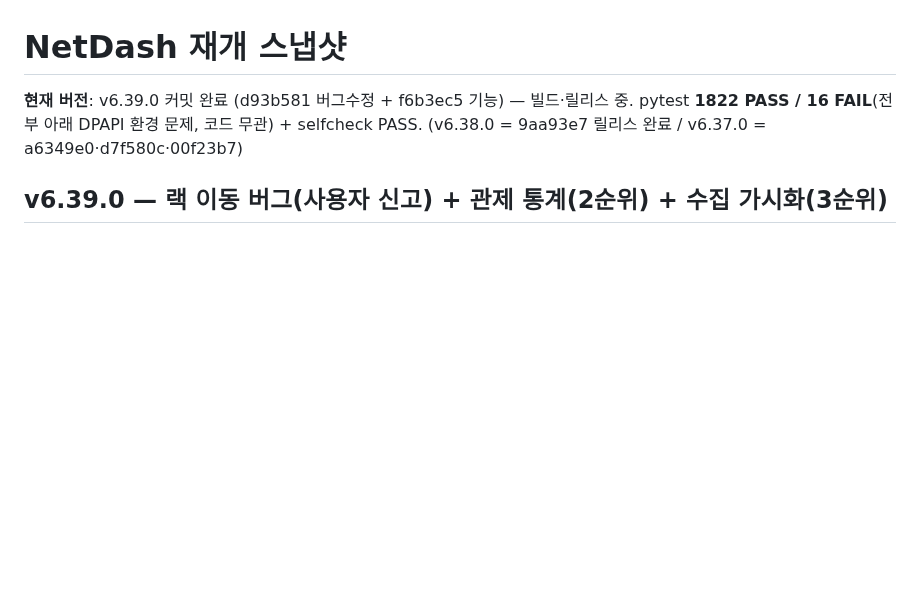
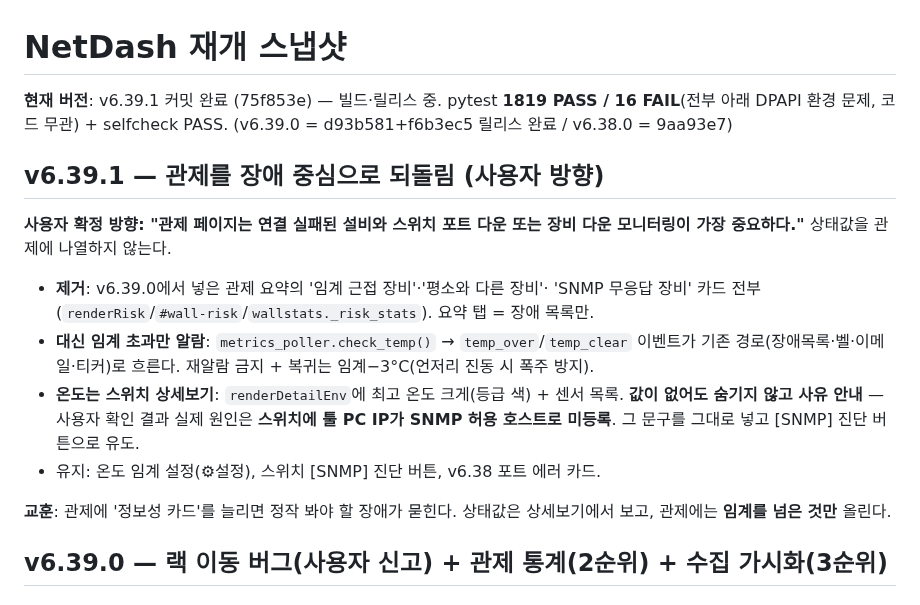
Before and after one commit to yonguncho/netdash-m1, a Markdown page: NetDash_RESUME.md, the part around the change. Drawn GitHub-style; blank space fills up the shorter version.

Commit message:
docs: RESUME v6.39.1 반영 (관제 방향 확정·교훈)
Co-Authored-By: Claude <noreply@anthropic.com>

```diff
--- a/NetDash_RESUME.md
+++ b/NetDash_RESUME.md
@@ -1,8 +1,28 @@
 # NetDash 재개 스냅샷
 
-**현재 버전**: v6.39.0 커밋 완료 (d93b581 버그수정 + f6b3ec5 기능) — 빌드·릴리스 중.
-pytest **1822 PASS / 16 FAIL**(전부 아래 DPAPI 환경 문제, 코드 무관) + selfcheck PASS.
-(v6.38.0 = 9aa93e7 릴리스 완료 / v6.37.0 = a6349e0·d7f580c·00f23b7)
+**현재 버전**: v6.39.1 커밋 완료 (75f853e) — 빌드·릴리스 중.
+pytest **1819 PASS / 16 FAIL**(전부 아래 DPAPI 환경 문제, 코드 무관) + selfcheck PASS.
+(v6.39.0 = d93b581+f6b3ec5 릴리스 완료 / v6.38.0 = 9aa93e7)
+
+## v6.39.1 — 관제를 장애 중심으로 되돌림 (사용자 방향)
+
+**사용자 확정 방향: "관제 페이지는 연결 실패된 설비와 스위치 포트 다운 또는
+장비 다운 모니터링이 가장 중요하다."** 상태값을 관제에 나열하지 않는다.
+
+- **제거**: v6.39.0에서 넣은 관제 요약의 '임계 근접 장비'·'평소와 다른 장비'·
+  'SNMP 무응답 장비' 카드 전부(`renderRisk`/`#wall-risk`/`wallstats._risk_stats`).
+  요약 탭 = 장애 목록만.
+- **대신 임계 초과만 알람**: `metrics_poller.check_temp()` → `temp_over`/`temp_clear`
+  이벤트가 기존 경로(장애목록·벨·이메일·티커)로 흐른다. 재알람 금지 +
+  복귀는 임계−3°C(언저리 진동 시 폭주 방지).
+- **온도는 스위치 상세보기**: `renderDetailEnv`에 최고 온도 크게(등급 색) + 센서 목록.
+  **값이 없어도 숨기지 않고 사유 안내** — 사용자 확인 결과 실제 원인은
+  **스위치에 툴 PC IP가 SNMP 허용 호스트로 미등록**. 그 문구를 그대로 넣고
+  [SNMP] 진단 버튼으로 유도.
+- 유지: 온도 임계 설정(⚙설정), 스위치 [SNMP] 진단 버튼, v6.38 포트 에러 카드.
+
+**교훈**: 관제에 '정보성 카드'를 늘리면 정작 봐야 할 장애가 묻힌다. 상태값은
+상세보기에서 보고, 관제에는 **임계를 넘은 것만** 올린다.
 
 ## v6.39.0 — 랙 이동 버그(사용자 신고) + 관제 통계(2순위) + 수집 가시화(3순위)
 
```
